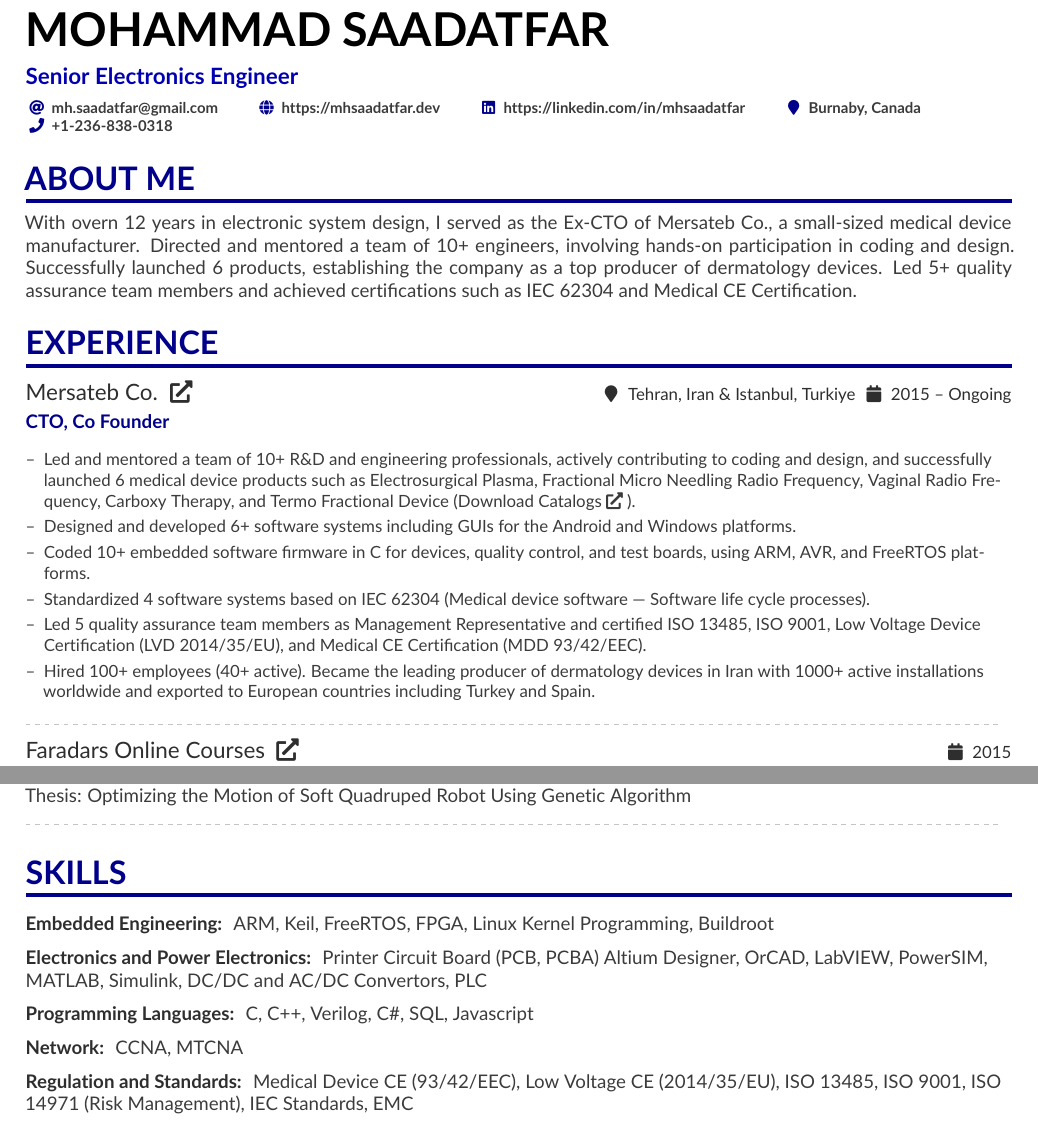
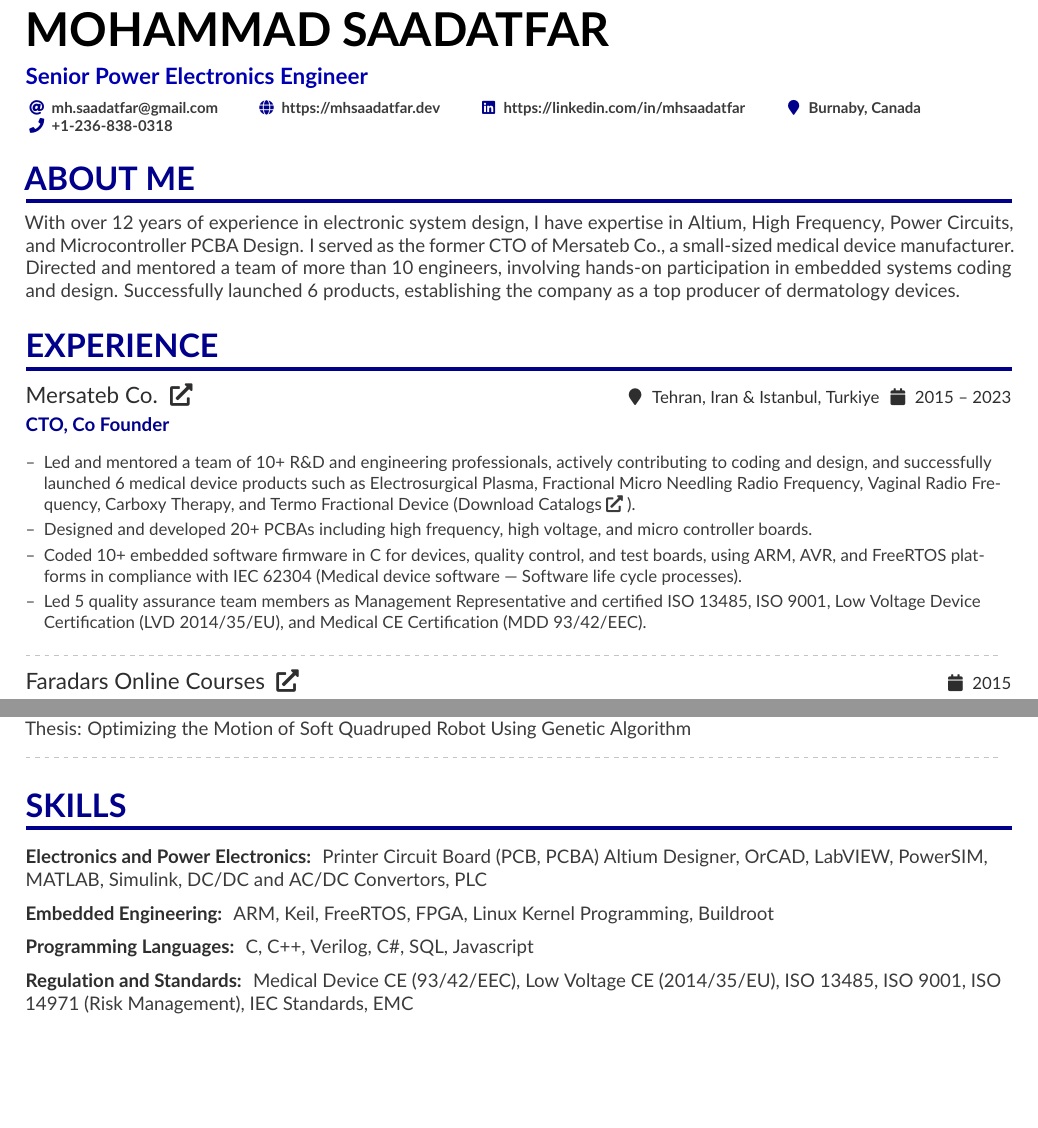
Before and after one commit to saadatfar/CV, a LaTeX CV (CV.tex): two parts of pages 1 and 3 of 3, joined at a grey line, cut so that both start at the same text, the shorter picture padded with empty space. Compiled offline with pdfLaTeX.

Commit message:
Make it more relevant.

```diff
--- a/CV.tex
+++ b/CV.tex
@@ -40,7 +40,7 @@
 
 \begin{document}
 \name{Mohammad Saadatfar}
-\tagline{Senior Electronics Engineer}
+\tagline{Senior Power Electronics Engineer}
 %\photoR{2.5cm}{profile}
 \personalinfo{%
   \email{mh.saadatfar@gmail.com}
@@ -65,11 +65,10 @@
 \cvsection{About Me}
 \vbox{ %
 \justifying \noindent
-With overn 12 years in electronic system design,
-I served as the Ex-CTO of Mersateb Co., a small-sized medical device manufacturer.
-Directed and mentored a team of 10+ engineers, involving hands-on participation in coding and design.
+With over 12 years of experience in electronic system design, I have expertise in Altium, High Frequency, Power Circuits, and Microcontroller PCBA Design.
+I served as the former CTO of Mersateb Co., a small-sized medical device manufacturer.
+Directed and mentored a team of more than 10 engineers, involving hands-on participation in embedded systems coding and design.
 Successfully launched 6 products, establishing the company as a top producer of dermatology devices.
-Led 5+ quality assurance team members and achieved certifications such as IEC 62304 and Medical CE Certification.
 }
 \medskip
 
@@ -82,14 +81,13 @@ Led 5+ quality assurance team members and achieved certifications such as IEC 62
 	\cvevent
 	{Mersateb Co. \link{https://mersateb.com/en}{\faExternalLink*}}
 	{CTO, Co Founder}
-	{2015 -- Ongoing}{Tehran, Iran \& Istanbul, Turkiye}
+	{2015 -- 2023}{Tehran, Iran \& Istanbul, Turkiye}
 	\begin{itemize}
 		\item Led and mentored a team of 10+ R\&D and engineering professionals, actively contributing to coding and design, and successfully launched 6 medical device products such as Electrosurgical Plasma, Fractional Micro Needling Radio Frequency, Vaginal Radio Frequency, Carboxy Therapy, and Termo Fractional Device \link{https://mhsaadatfar.dev/download/Catalog/Mersateb.pdf}{(Download Catalogs\faExternalLink*)}.
-		\item Designed and developed 6+ software systems including GUIs for the Android and Windows platforms.
-		\item Coded 10+ embedded software firmware in C for devices, quality control, and test boards, using ARM, AVR, and FreeRTOS platforms.
-		\item Standardized 4 software systems based on IEC 62304 (Medical device software — Software life cycle processes).
+		\item Designed and developed 20+ PCBAs including high frequency, high voltage, and micro controller boards.
+		% \item Designed and developed 6+ software systems including GUIs for the Android and Windows platforms.
+		\item Coded 10+ embedded software firmware in C for devices, quality control, and test boards, using ARM, AVR, and FreeRTOS platforms in compliance with IEC 62304 (Medical device software — Software life cycle processes).
 		\item Led 5 quality assurance team members as Management Representative and certified ISO 13485, ISO 9001, Low Voltage Device Certification (LVD 2014/35/EU), and Medical CE Certification (MDD 93/42/EEC).
-		\item Hired 100+ employees (40+ active). Became the leading producer of dermatology devices in Iran with 1000+ active installations worldwide and exported to European countries including Turkey and Spain.
 	\end{itemize}
 	\divider
 }
@@ -263,13 +261,6 @@ Led 5+ quality assurance team members and achieved certifications such as IEC 62
 
 	\cvsection{SKILLS}
 
-		\cvskill{Embedded Engineering}{
-		ARM, Keil,
-		FreeRTOS,
-		FPGA,
-		Linux Kernel Programming, Buildroot
-	}
-
 	\cvskill{Electronics and Power Electronics}{
 		Printer Circuit Board (PCB, PCBA)
 		Altium Designer,
@@ -289,11 +287,6 @@ Led 5+ quality assurance team members and achieved certifications such as IEC 62
 		Javascript
 	}
 
-
-	\cvskill{Network}{
-		CCNA,
-		MTCNA
-	}
 
 	\cvskill{Regulation and Standards}{
 		Medical Device CE (93/42/EEC),
```
Also changed, not shown: CL.md (+1 -1 lines), CV.tex (7 more changed lines).
